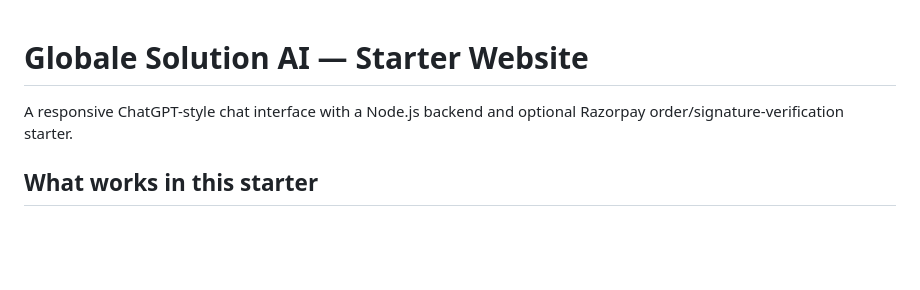
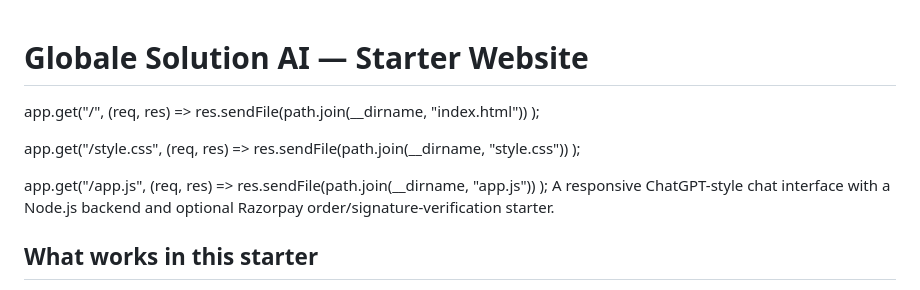
Before and after one commit to rishisinghrishisingh193-sketch/Globale-Solution-Ai, a Markdown page: README.md, the part around the change. GitHub-like rendering; blank space fills up the shorter version.

Commit message:
Add Express routes for static files
Added routes to serve index.html, style.css, and app.js.

```diff
--- a/README.md
+++ b/README.md
@@ -1,5 +1,15 @@
 # Globale Solution AI — Starter Website
+app.get("/", (req, res) =>
+  res.sendFile(path.join(__dirname, "index.html"))
+);
 
+app.get("/style.css", (req, res) =>
+  res.sendFile(path.join(__dirname, "style.css"))
+);
+
+app.get("/app.js", (req, res) =>
+  res.sendFile(path.join(__dirname, "app.js"))
+);
 A responsive ChatGPT-style chat interface with a Node.js backend and optional Razorpay order/signature-verification starter.
 
 ## What works in this starter
```
